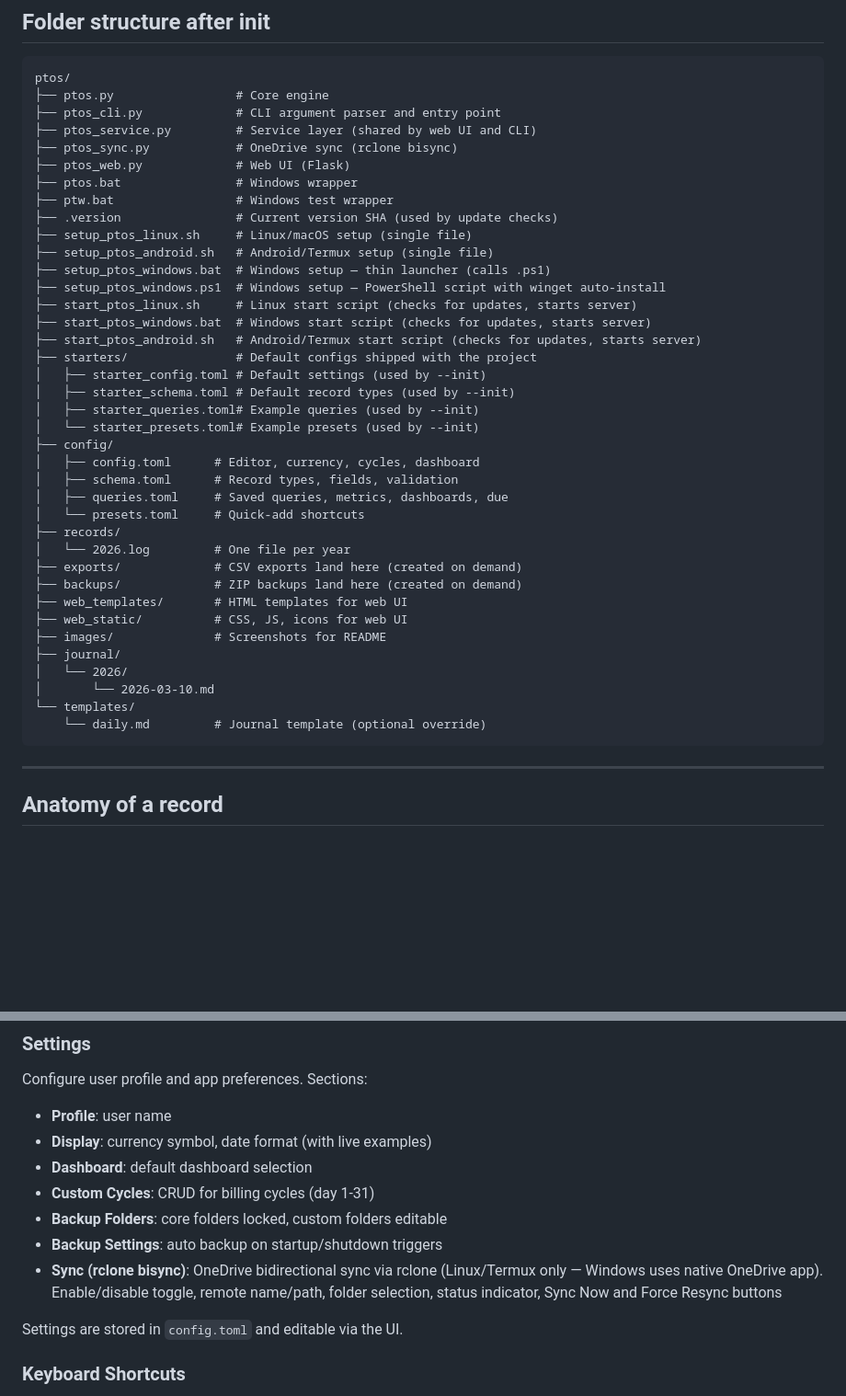
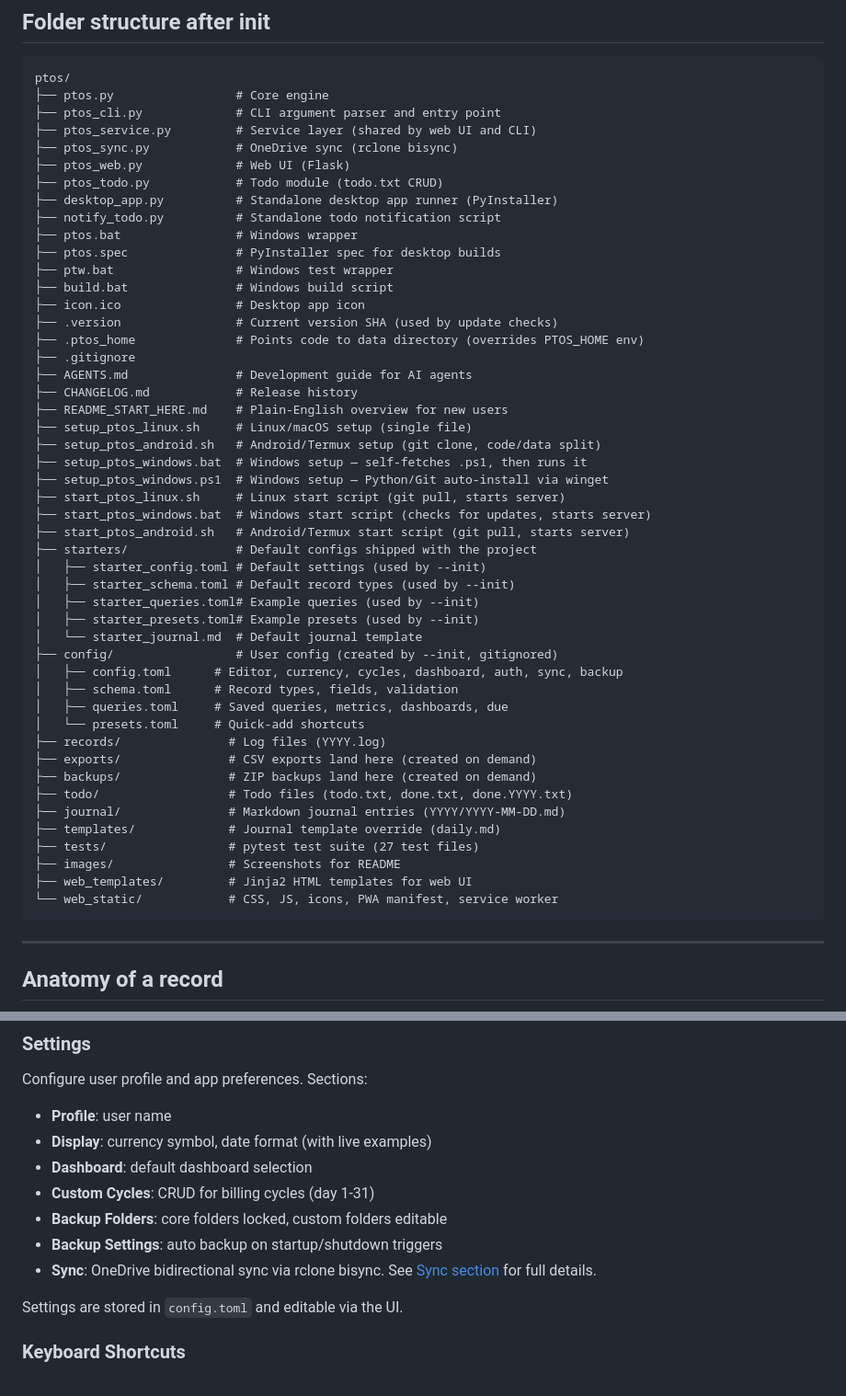
Before and after one commit to godwinburby/ptos, a Markdown page: README.md, 2 parts joined by grey strips. Shown at 92% size. GitHub-like rendering; blank space fills up the shorter version.

````diff
--- a/README.md
+++ b/README.md
@@ -174,38 +177,48 @@ ptos/
 ├── ptos_service.py         # Service layer (shared by web UI and CLI)
 ├── ptos_sync.py            # OneDrive sync (rclone bisync)
 ├── ptos_web.py             # Web UI (Flask)
+├── ptos_todo.py            # Todo module (todo.txt CRUD)
+├── desktop_app.py          # Standalone desktop app runner (PyInstaller)
+├── notify_todo.py          # Standalone todo notification script
 ├── ptos.bat                # Windows wrapper
+├── ptos.spec               # PyInstaller spec for desktop builds
 ├── ptw.bat                 # Windows test wrapper
+├── build.bat               # Windows build script
+├── icon.ico                # Desktop app icon
 ├── .version                # Current version SHA (used by update checks)
+├── .ptos_home              # Points code to data directory (overrides PTOS_HOME env)
+├── .gitignore
+├── AGENTS.md               # Development guide for AI agents
+├── CHANGELOG.md            # Release history
+├── README_START_HERE.md    # Plain-English overview for new users
 ├── setup_ptos_linux.sh     # Linux/macOS setup (single file)
-├── setup_ptos_android.sh   # Android/Termux setup (single file)
-├── setup_ptos_windows.bat  # Windows setup — thin launcher (calls .ps1)
-├── setup_ptos_windows.ps1  # Windows setup — PowerShell script with winget auto-install
-├── start_ptos_linux.sh     # Linux start script (checks for updates, starts server)
+├── setup_ptos_android.sh   # Android/Termux setup (git clone, code/data split)
+├── setup_ptos_windows.bat  # Windows setup — self-fetches .ps1, then runs it
+├── setup_ptos_windows.ps1  # Windows setup — Python/Git auto-install via winget
+├── start_ptos_linux.sh     # Linux start script (git pull, starts server)
 ├── start_ptos_windows.bat  # Windows start script (checks for updates, starts server)
-├── start_ptos_android.sh   # Android/Termux start script (checks for updates, starts server)
+├── start_ptos_android.sh   # Android/Termux start script (git pull, starts server)
 ├── starters/               # Default configs shipped with the project
 │   ├── starter_config.toml # Default settings (used by --init)
 │   ├── starter_schema.toml # Default record types (used by --init)
 │   ├── starter_queries.toml# Example queries (used by --init)
-│   └── starter_presets.toml# Example presets (used by --init)
-├── config/
-│   ├── config.toml      # Editor, currency, cycles, dashboard
+│   ├── starter_presets.toml# Example presets (used by --init)
+│   └── starter_journal.md  # Default journal template
+├── config/                 # User config (created by --init, gitignored)
+│   ├── config.toml      # Editor, currency, cycles, dashboard, auth, sync, backup
 │   ├── schema.toml      # Record types, fields, validation
 │   ├── queries.toml     # Saved queries, metrics, dashboards, due
 │   └── presets.toml     # Quick-add shortcuts
-├── records/
-│   └── 2026.log         # One file per year
-├── exports/             # CSV exports land here (created on demand)
-├── backups/             # ZIP backups land here (created on demand)
-├── web_templates/       # HTML templates for web UI
-├── web_static/          # CSS, JS, icons for web UI
-├── images/              # Screenshots for README
-├── journal/
-│   └── 2026/
-│       └── 2026-03-10.md
-└── templates/
-    └── daily.md         # Journal template (optional override)
+├── records/               # Log files (YYYY.log)
+├── exports/               # CSV exports land here (created on demand)
+├── backups/               # ZIP backups land here (created on demand)
+├── todo/                  # Todo files (todo.txt, done.txt, done.YYYY.txt)
+├── journal/               # Markdown journal entries (YYYY/YYYY-MM-DD.md)
+├── templates/             # Journal template override (daily.md)
+├── tests/                 # pytest test suite (27 test files)
+├── images/                # Screenshots for README
+├── web_templates/         # Jinja2 HTML templates for web UI
+└── web_static/            # CSS, JS, icons, PWA manifest, service worker
 ```
 
 ---
@@ -423,7 +436,7 @@ Configure user profile and app preferences. Sections:
 - **Custom Cycles**: CRUD for billing cycles (day 1-31)
 - **Backup Folders**: core folders locked, custom folders editable
 - **Backup Settings**: auto backup on startup/shutdown triggers
-- **Sync (rclone bisync)**: OneDrive bidirectional sync via rclone (Linux/Termux only — Windows uses native OneDrive app). Enable/disable toggle, remote name/path, folder selection, status indicator, Sync Now and Force Resync buttons
+- **Sync**: OneDrive bidirectional sync via rclone bisync. See [Sync section](#sharing-and-sync) for full details.
 
 Settings are stored in `config.toml` and editable via the UI.
 
````
Also changed, not shown: other parts of README.md (+61 -8 lines).
